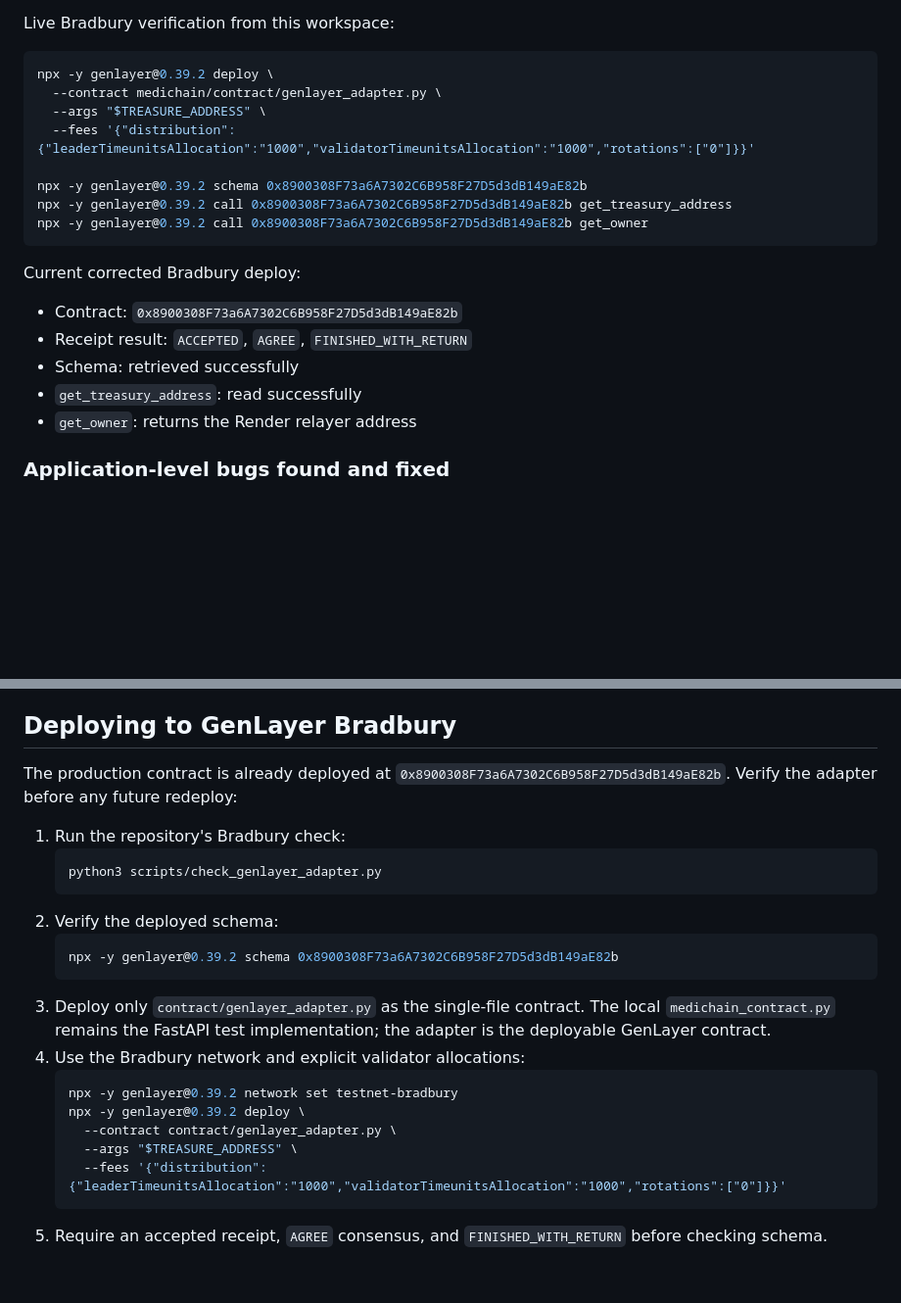
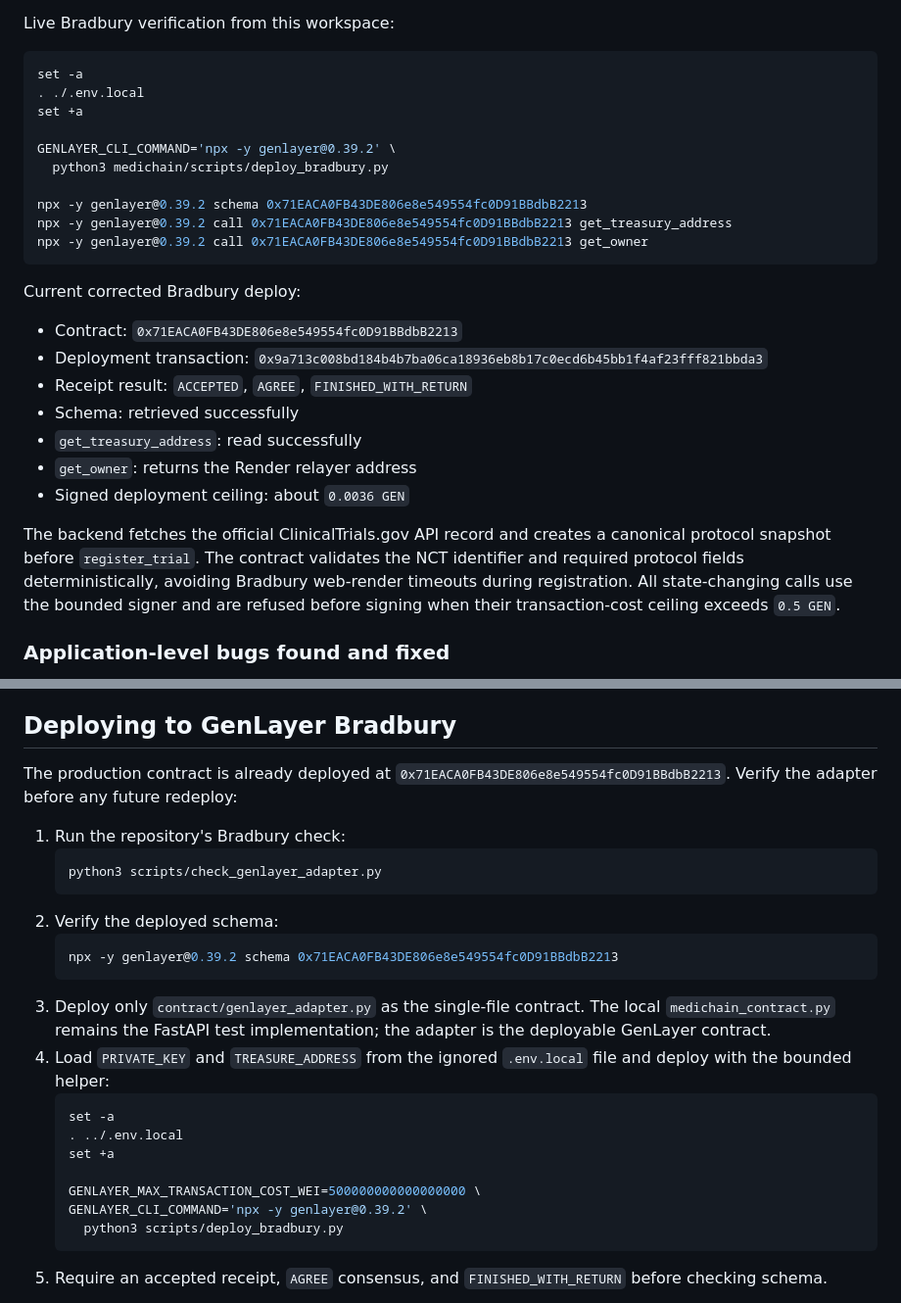
Before and after one commit to Jerry-Tekh/Medichain, a Markdown page: medichain/README.md, 2 parts joined by grey strips. Shown at 98% size. Drawn GitHub-style; blank space fills up the shorter version.

Commit message:
docs: record bounded Bradbury deployment

````diff
--- a/medichain/README.md
+++ b/medichain/README.md
@@ -288,23 +288,35 @@ failure caused by the old `py-genlayer:test` runner header, schema-hostile
 Live Bradbury verification from this workspace:
 
 ```bash
-npx -y genlayer@0.39.2 deploy \
-  --contract medichain/contract/genlayer_adapter.py \
-  --args "$TREASURE_ADDRESS" \
-  --fees '{"distribution":{"leaderTimeunitsAllocation":"1000","validatorTimeunitsAllocation":"1000","rotations":["0"]}}'
+set -a
+. ./.env.local
+set +a
 
-npx -y genlayer@0.39.2 schema 0x8900308F73a6A7302C6B958F27D5d3dB149aE82b
-npx -y genlayer@0.39.2 call 0x8900308F73a6A7302C6B958F27D5d3dB149aE82b get_treasury_address
-npx -y genlayer@0.39.2 call 0x8900308F73a6A7302C6B958F27D5d3dB149aE82b get_owner
+GENLAYER_CLI_COMMAND='npx -y genlayer@0.39.2' \
+  python3 medichain/scripts/deploy_bradbury.py
+
+npx -y genlayer@0.39.2 schema 0x71EACA0FB43DE806e8e549554fc0D91BBdbB2213
+npx -y genlayer@0.39.2 call 0x71EACA0FB43DE806e8e549554fc0D91BBdbB2213 get_treasury_address
+npx -y genlayer@0.39.2 call 0x71EACA0FB43DE806e8e549554fc0D91BBdbB2213 get_owner
 ```
 
 Current corrected Bradbury deploy:
 
-- Contract: `0x8900308F73a6A7302C6B958F27D5d3dB149aE82b`
+- Contract: `0x71EACA0FB43DE806e8e549554fc0D91BBdbB2213`
+- Deployment transaction:
+  `0x9a713c008bd184b4b7ba06ca18936eb8b17c0ecd6b45bb1f4af23fff821bbda3`
 - Receipt result: `ACCEPTED`, `AGREE`, `FINISHED_WITH_RETURN`
 - Schema: retrieved successfully
 - `get_treasury_address`: read successfully
 - `get_owner`: returns the Render relayer address
+- Signed deployment ceiling: about `0.0036 GEN`
+
+The backend fetches the official ClinicalTrials.gov API record and creates a
+canonical protocol snapshot before `register_trial`. The contract validates
+the NCT identifier and required protocol fields deterministically, avoiding
+Bradbury web-render timeouts during registration. All state-changing calls use
+the bounded signer and are refused before signing when their transaction-cost
+ceiling exceeds `0.5 GEN`.
 
 ### Application-level bugs found and fixed
 
@@ -370,7 +382,7 @@ etc. is what the pinned GenLayer adapter does.
 ## Deploying to GenLayer Bradbury
 
 The production contract is already deployed at
-`0x8900308F73a6A7302C6B958F27D5d3dB149aE82b`. Verify the adapter before any
+`0x71EACA0FB43DE806e8e549554fc0D91BBdbB2213`. Verify the adapter before any
 future redeploy:
 
 1. Run the repository's Bradbury check:
@@ -379,18 +391,21 @@ future redeploy:
    ```
 2. Verify the deployed schema:
    ```bash
-   npx -y genlayer@0.39.2 schema 0x8900308F73a6A7302C6B958F27D5d3dB149aE82b
+   npx -y genlayer@0.39.2 schema 0x71EACA0FB43DE806e8e549554fc0D91BBdbB2213
    ```
 3. Deploy only `contract/genlayer_adapter.py` as the single-file
    contract. The local `medichain_contract.py` remains the FastAPI test
    implementation; the adapter is the deployable GenLayer contract.
-4. Use the Bradbury network and explicit validator allocations:
+4. Load `PRIVATE_KEY` and `TREASURE_ADDRESS` from the ignored `.env.local`
+   file and deploy with the bounded helper:
    ```bash
-   npx -y genlayer@0.39.2 network set testnet-bradbury
-   npx -y genlayer@0.39.2 deploy \
-     --contract contract/genlayer_adapter.py \
-     --args "$TREASURE_ADDRESS" \
-     --fees '{"distribution":{"leaderTimeunitsAllocation":"1000","validatorTimeunitsAllocation":"1000","rotations":["0"]}}'
+   set -a
+   . ../.env.local
+   set +a
+
+   GENLAYER_MAX_TRANSACTION_COST_WEI=500000000000000000 \
+   GENLAYER_CLI_COMMAND='npx -y genlayer@0.39.2' \
+     python3 scripts/deploy_bradbury.py
    ```
 5. Require an accepted receipt, `AGREE` consensus, and
    `FINISHED_WITH_RETURN` before checking schema.
````
Also changed, not shown: medichain/DEPLOYMENT.md (+18 -3 lines), medichain/docs/bradbury-deployment.md (+15 -9 lines).
